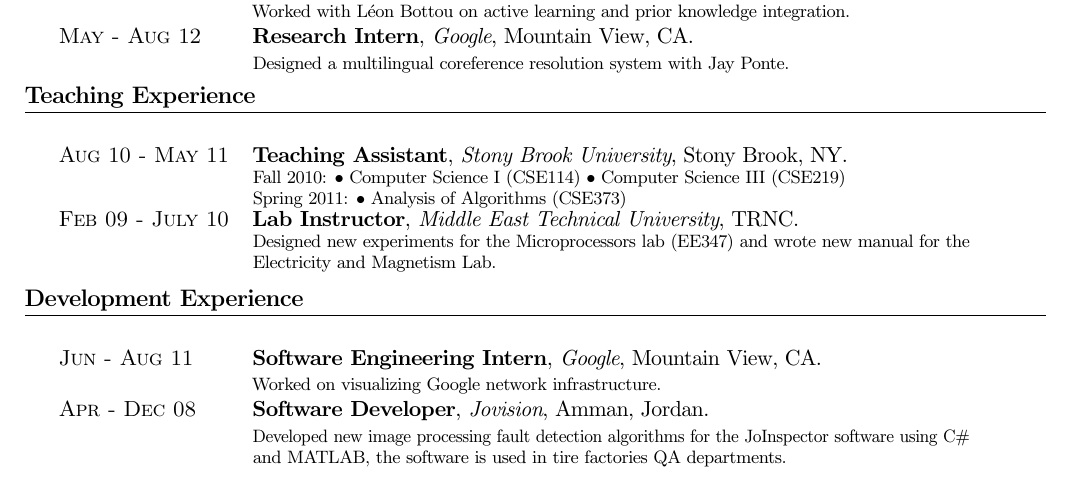
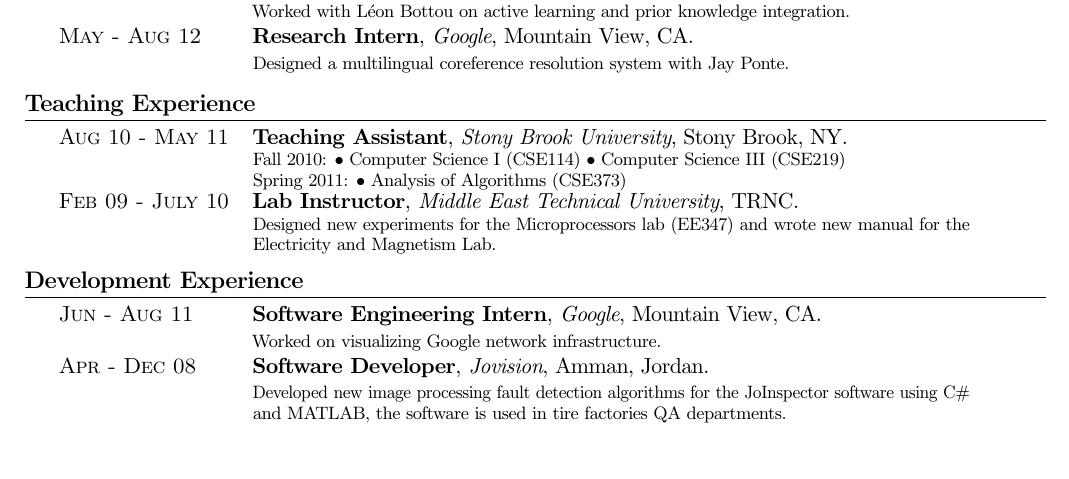
Before and after one commit to aboSamoor/resume, a LaTeX CV (resume.tex): part of page 1 of 2, cut so that both start at the same text. Compiled offline with pdfLaTeX; an older LaTeX class or package is replaced by its successor.

Commit message:
decrease white space

```diff
--- a/resume.tex
+++ b/resume.tex
@@ -175,13 +171,11 @@ multilingual NLP pipeline.}}
  & \footnotesize{\parbox{\twidthb}{Worked with L\'{e}on Bottou on active learning and prior knowledge integration.}}
 \\\textsc{May - Aug 12}  & \textbf{Research Intern}, \emph{Google}, Mountain View, CA. \\
  & \footnotesize{\parbox{\twidthb}{Designed a multilingual coreference resolution system with Jay Ponte.}}
-\end{tabular}
+\end{tabular}\\
 
 \section{Teaching Experience}
-%\noindent
-
 \begin{tabular}{p{\twidtha}p{\twidthb}}
-\\\textsc{Aug 10 - May 11}  & \textbf{Teaching Assistant}, \emph{Stony Brook University}, Stony Brook, NY. \\
+\textsc{Aug 10 - May 11}  & \textbf{Teaching Assistant}, \emph{Stony Brook University}, Stony Brook, NY. \\
                     & \footnotesize{\parbox{\twidthb}{
                         Fall 2010:
                         $\bullet$ Computer Science I (CSE114)
```
Also changed, not shown: resume.tex (8 more changed lines).
